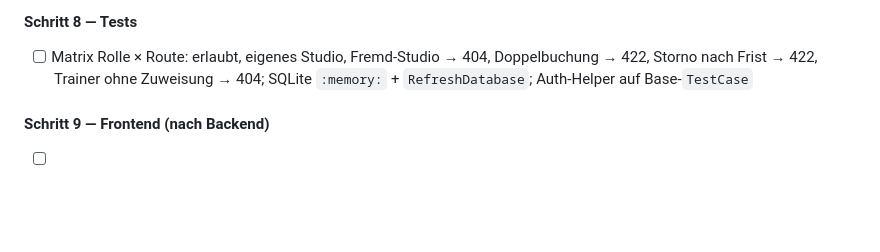
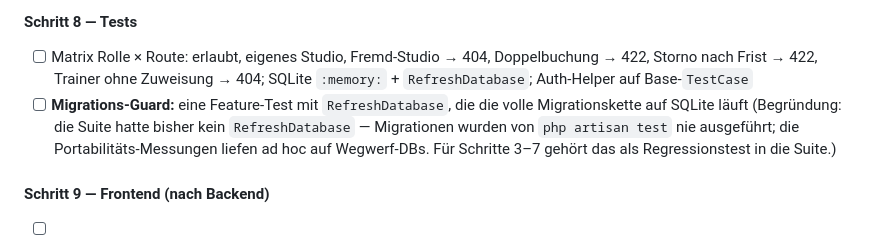
Before and after one commit to bandita12/fitnessbooking, a Markdown page: AGENTS.todo.md, the part around the change. Drawn GitHub-style; blank space fills up the shorter version.

Commit message:
docs: add migration-chain regression test to RBAC step 8
Verify: none (Kleinheits-Ausnahme, 0 rounds — orchestrator-owned AGENTS.todo.md bookkeeping)

```diff
--- a/AGENTS.todo.md
+++ b/AGENTS.todo.md
@@ -93,6 +93,7 @@ Implementierung eines rollenbasierten Zugriffssystems (Admins, Studio-Admins, Ku
 
 #### Schritt 8 — Tests
 - [ ] Matrix Rolle × Route: erlaubt, eigenes Studio, Fremd-Studio → 404, Doppelbuchung → 422, Storno nach Frist → 422, Trainer ohne Zuweisung → 404; SQLite `:memory:` + `RefreshDatabase`; Auth-Helper auf Base-`TestCase`
+- [ ] **Migrations-Guard:** eine Feature-Test mit `RefreshDatabase`, die die volle Migrationskette auf SQLite läuft (Begründung: die Suite hatte bisher kein `RefreshDatabase` — Migrationen wurden von `php artisan test` nie ausgeführt; die Portabilitäts-Messungen liefen ad hoc auf Wegwerf-DBs. Für Schritte 3–7 gehört das als Regressionstest in die Suite.)
 
 #### Schritt 9 — Frontend (nach Backend)
 - [ ] Auth-Context (Rolle + studio_id), `<ProtectedRoute allowedRoles={[...]} />`, Rollen-basiertes Ausblenden von UI-Elementen
```
